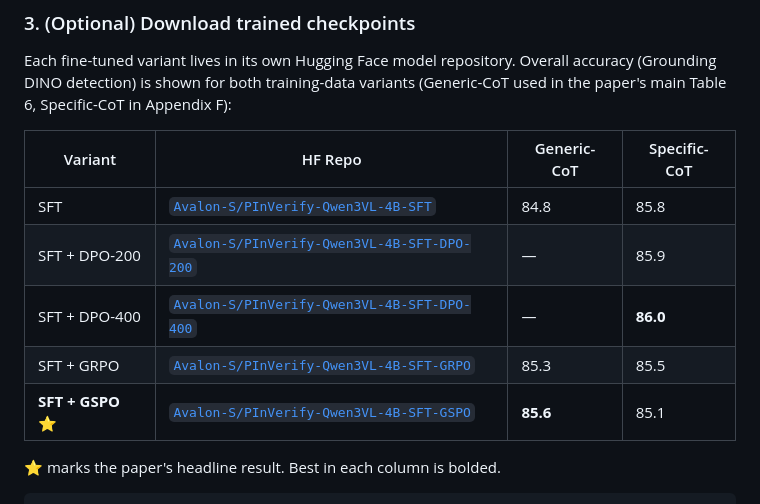
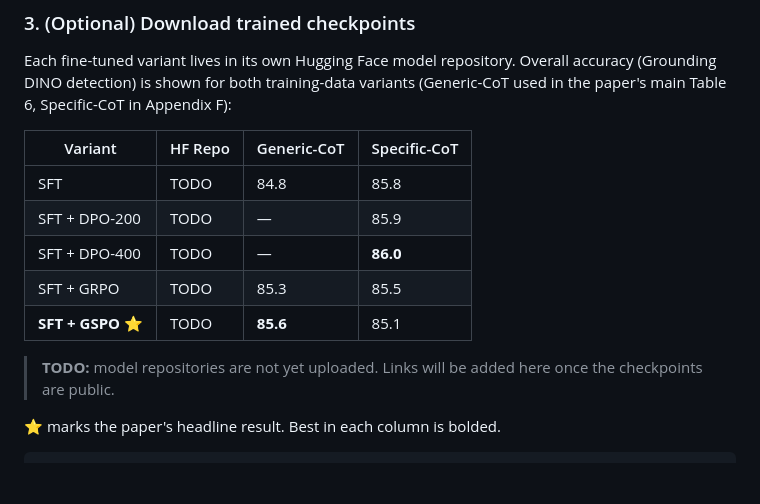
Before and after one commit to Avalon-S/PInVerify, a Markdown page: README.md, the part around one of its changes. Rendered like a GitHub page; blank space fills up the shorter version.

```diff
--- a/README.md
+++ b/README.md
@@ -84,11 +84,13 @@ Each fine-tuned variant lives in its own Hugging Face model repository. Overall
 
 | Variant | HF Repo | Generic-CoT | Specific-CoT |
 |---|---|---|---|
-| SFT           | [`Avalon-S/PInVerify-Qwen3VL-4B-SFT`](https://huggingface.co/Avalon-S/PInVerify-Qwen3VL-4B-SFT)                 | 84.8 | 85.8 |
-| SFT + DPO-200 | [`Avalon-S/PInVerify-Qwen3VL-4B-SFT-DPO-200`](https://huggingface.co/Avalon-S/PInVerify-Qwen3VL-4B-SFT-DPO-200) | —    | 85.9 |
-| SFT + DPO-400 | [`Avalon-S/PInVerify-Qwen3VL-4B-SFT-DPO-400`](https://huggingface.co/Avalon-S/PInVerify-Qwen3VL-4B-SFT-DPO-400) | —    | **86.0** |
-| SFT + GRPO    | [`Avalon-S/PInVerify-Qwen3VL-4B-SFT-GRPO`](https://huggingface.co/Avalon-S/PInVerify-Qwen3VL-4B-SFT-GRPO)       | 85.3 | 85.5 |
-| **SFT + GSPO** ⭐ | [`Avalon-S/PInVerify-Qwen3VL-4B-SFT-GSPO`](https://huggingface.co/Avalon-S/PInVerify-Qwen3VL-4B-SFT-GSPO)   | **85.6** | 85.1 |
+| SFT              | TODO | 84.8     | 85.8     |
+| SFT + DPO-200    | TODO | —        | 85.9     |
+| SFT + DPO-400    | TODO | —        | **86.0** |
+| SFT + GRPO       | TODO | 85.3     | 85.5     |
+| **SFT + GSPO** ⭐ | TODO | **85.6** | 85.1     |
+
+> **TODO:** model repositories are not yet uploaded. Links will be added here once the checkpoints are public.
 
 ⭐ marks the paper's headline result. Best in each column is bolded.
 
```
Also changed, not shown: other parts of README.md (+6 -6 lines).
